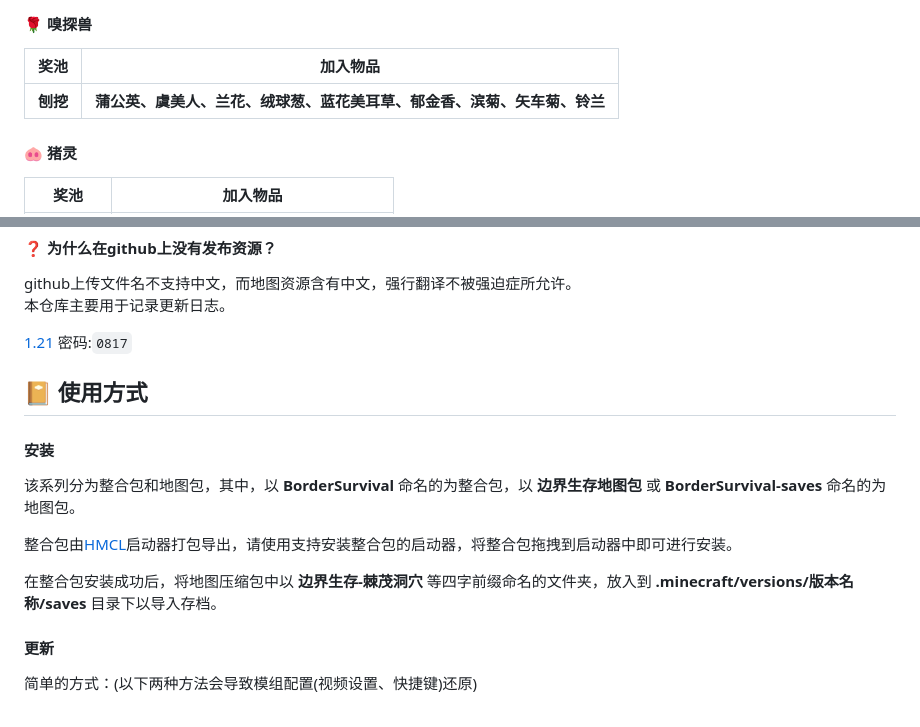
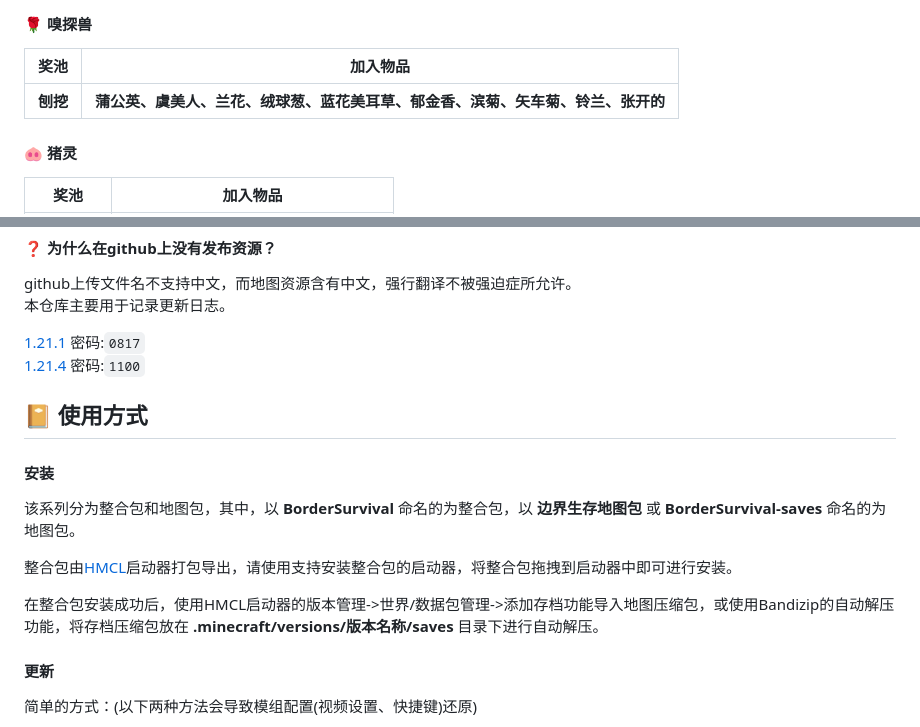
Before and after one commit to Fndream/BorderSurvivalModpack, a Markdown page: README.md, 2 parts joined by grey strips. GitHub-like rendering.

````diff
--- a/README.md
+++ b/README.md
@@ -66,7 +66,7 @@
 
 | **奖池** | **加入物品** |
 | --- | --- |
-| **刨挖** | **蒲公英、虞美人、兰花、绒球葱、蓝花美耳草、郁金香、滨菊、矢车菊、铃兰** |
+| **刨挖** | **蒲公英、虞美人、兰花、绒球葱、蓝花美耳草、郁金香、滨菊、矢车菊、铃兰、张开的** |
 
 #### 🐽 猪灵
 
@@ -272,7 +272,8 @@
 github上传文件名不支持中文，而地图资源含有中文，强行翻译不被强迫症所允许。<br/>
 本仓库主要用于记录更新日志。
 
-[1.21](https://wwu.lanzn.com/b0hc8p1nc) 密码:```0817```<br/>
+[1.21.1](https://wwu.lanzn.com/b0hc8p1nc) 密码:```0817```<br/>
+[1.21.4](https://wwu.lanzn.com/b0hcl0d1a) 密码:```1100```<br/>
 
 ## 📔 使用方式
 
@@ -281,7 +282,7 @@ github上传文件名不支持中文，而地图资源含有中文，强行翻
 
 整合包由[HMCL](https://hmcl.huangyuhui.net/download/)启动器打包导出，请使用支持安装整合包的启动器，将整合包拖拽到启动器中即可进行安装。
 
-在整合包安装成功后，将地图压缩包中以 **边界生存-棘茂洞穴** 等四字前缀命名的文件夹，放入到 **.minecraft/versions/版本名称/saves** 目录下以导入存档。
+在整合包安装成功后，使用HMCL启动器的版本管理->世界/数据包管理->添加存档功能导入地图压缩包，或使用Bandizip的自动解压功能，将存档压缩包放在 **.minecraft/versions/版本名称/saves** 目录下进行自动解压。
 
 #### 更新
 简单的方式：(以下两种方法会导致模组配置(视频设置、快捷键)还原)
````
